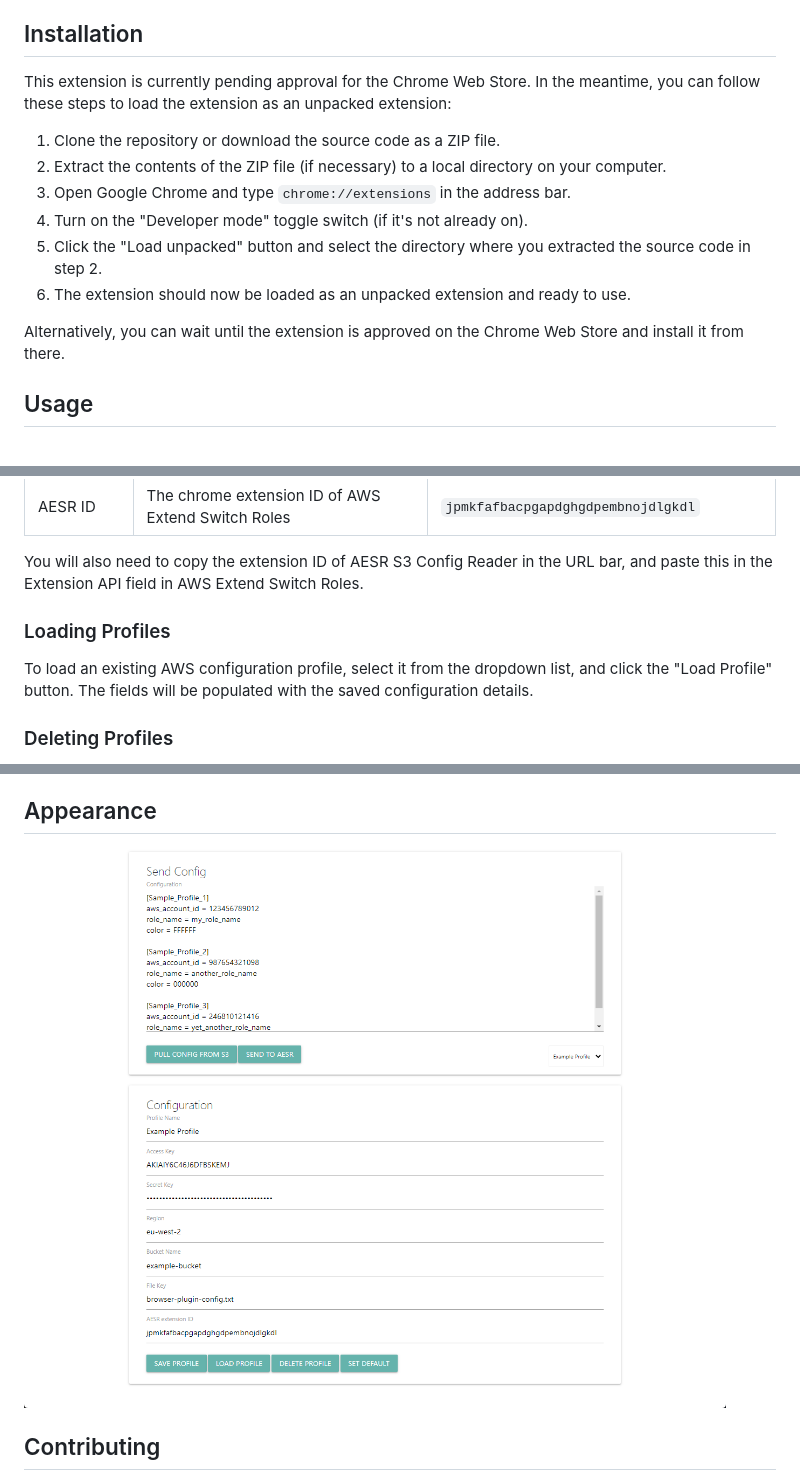
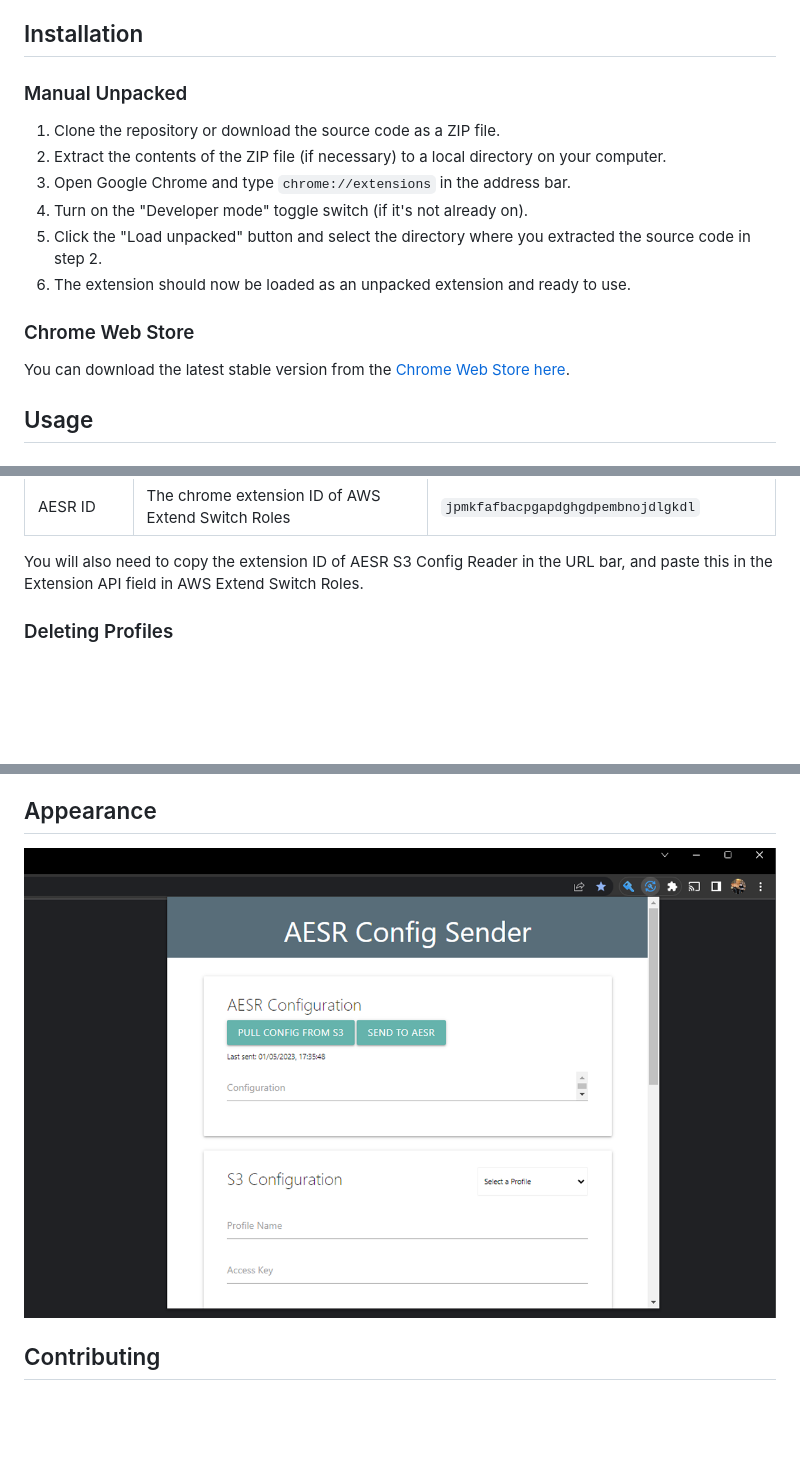
Before and after one commit to XargsUK/aesr-s3-config-sender, a Markdown page: README.md, 3 parts joined by grey strips. GitHub-like rendering; pictures changed too: images/screenshot-1.png; blank space fills up the shorter version.

Commit message:
add webstore url, update readme

```diff
--- a/README.md
+++ b/README.md
@@ -5,9 +6,7 @@
 AESR S3 Config Sender is a Google Chrome extension that enables you to easily update your AESR configuration by pulling the latest configuration from an S3 bucket.
 
 ## Installation
-
-This extension is currently pending approval for the Chrome Web Store. In the meantime, you can follow these steps to load the extension as an unpacked extension:
-
+### Manual Unpacked
 1. Clone the repository or download the source code as a ZIP file.
 2. Extract the contents of the ZIP file (if necessary) to a local directory on your computer.
 3. Open Google Chrome and type `chrome://extensions` in the address bar.
@@ -15,7 +14,9 @@ This extension is currently pending approval for the Chrome Web Store. In the me
 5. Click the "Load unpacked" button and select the directory where you extracted the source code in step 2.
 6. The extension should now be loaded as an unpacked extension and ready to use.
 
-Alternatively, you can wait until the extension is approved on the Chrome Web Store and install it from there.
+### Chrome Web Store
+
+You can download the latest stable version from the [Chrome Web Store here](https://chrome.google.com/webstore/detail/aesr-s3-config-sender/ikmgjpefodojiccmidahcblifopeimjf?hl=en-GB&authuser=0).
 
 ## Usage
 
@@ -34,10 +35,6 @@ To save a new AWS configuration profile, enter the required information in the f
 | AESR ID | The chrome extension ID of AWS Extend Switch Roles         | `jpmkfafbacpgapdghgdpembnojdlgkdl`                          |
 
 You will also need to copy the extension ID of AESR S3 Config Reader in the URL bar, and paste this in the Extension API field in AWS Extend Switch Roles.
-
-### Loading Profiles
-
-To load an existing AWS configuration profile, select it from the dropdown list, and click the "Load Profile" button. The fields will be populated with the saved configuration details.
 
 ### Deleting Profiles
 To delete an existing AWS configuration profile, select it from the dropdown list, and click the "Delete Profile" button.
```
Also changed, not shown: other parts of README.md (+1 -0 lines).
